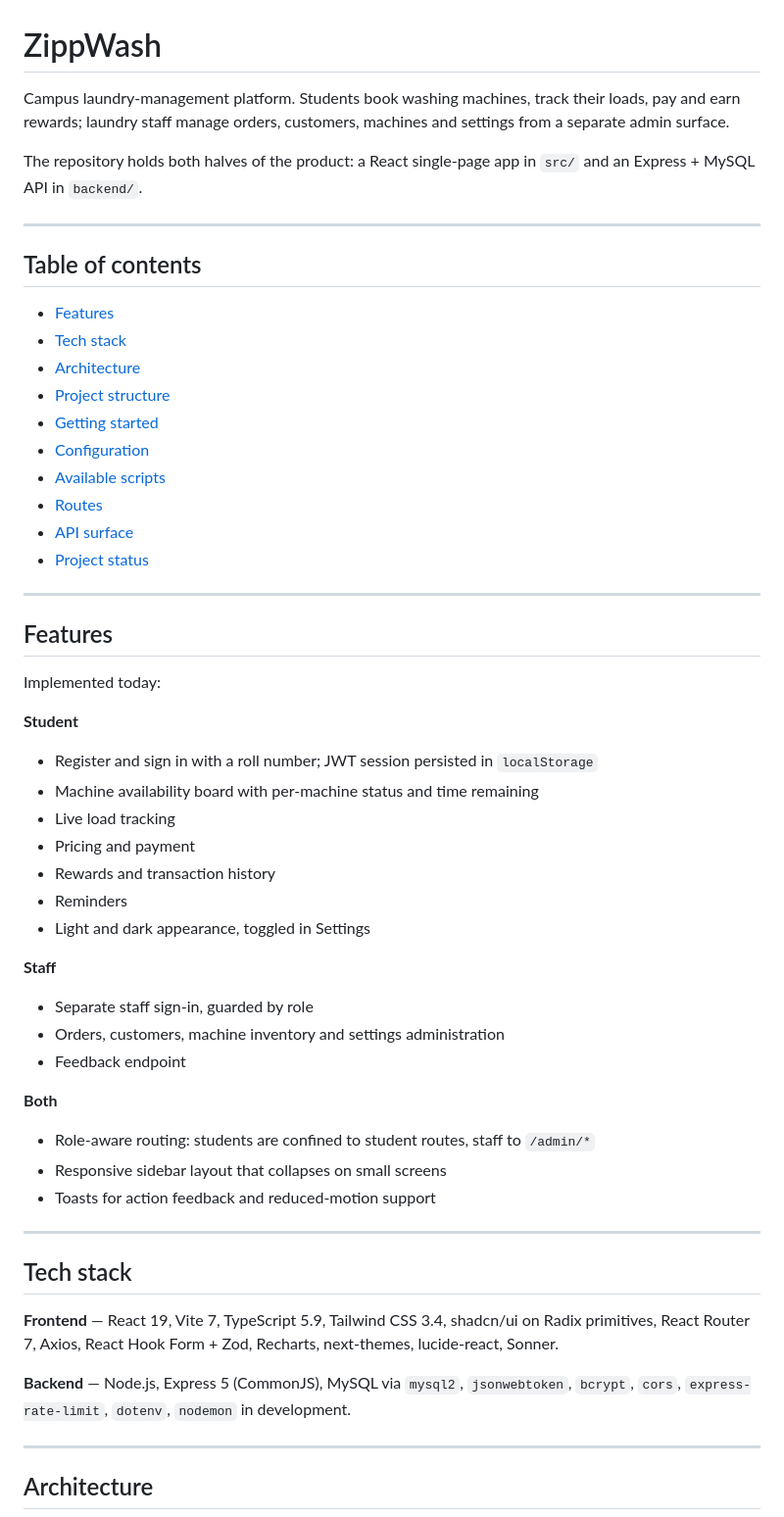
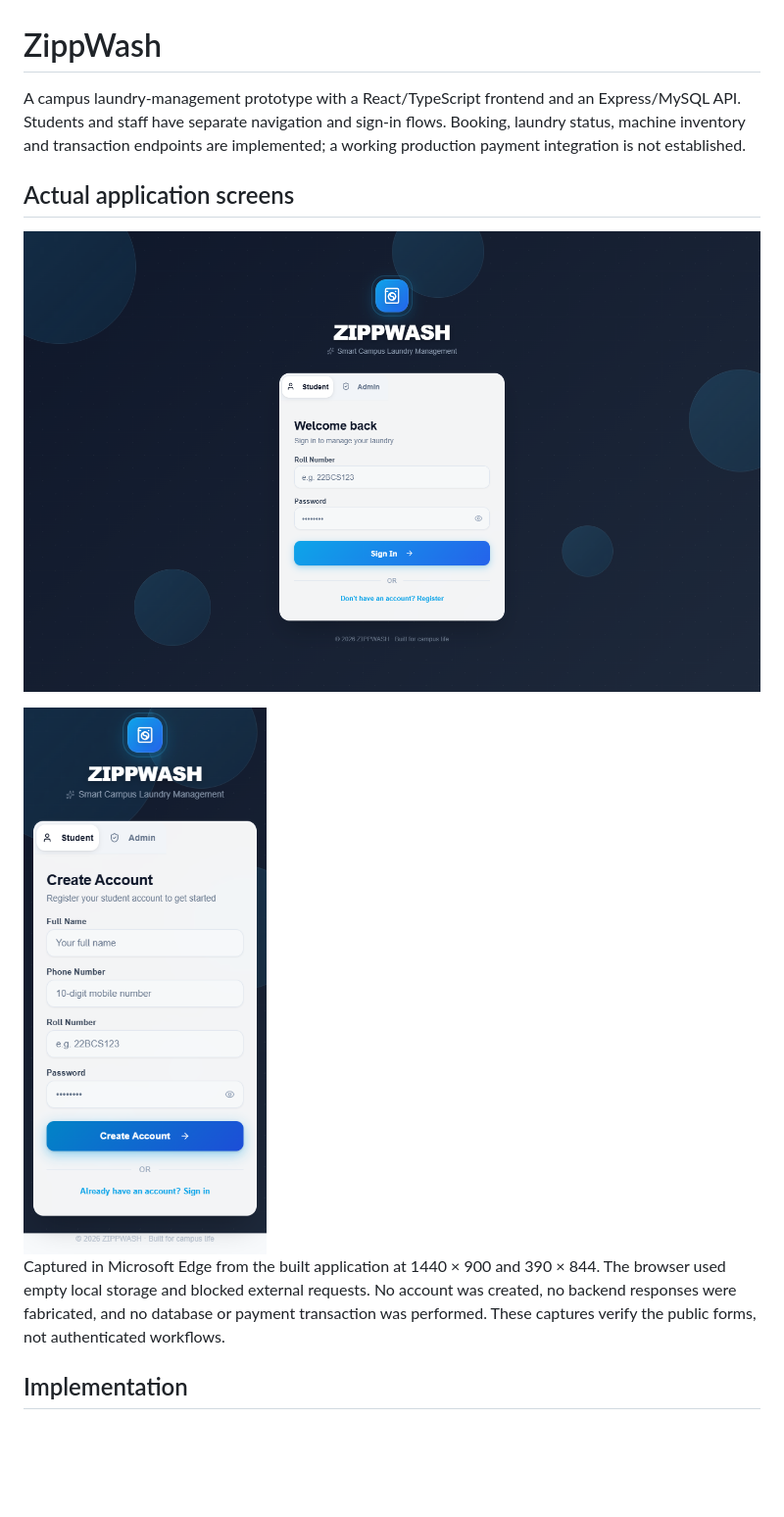
Before and after one commit to ik123a/Zipwash, a Markdown page: README.md, the part around one of its changes. Shown at 98% size. Rendered like a GitHub page; pictures changed too: docs/images/student-registration-mobile.png (added), docs/images/student-sign-in-desktop.png (added); blank space fills up the shorter version.

````diff
--- a/README.md
+++ b/README.md
@@ -1,63 +1,16 @@
 # ZippWash
 
-Campus laundry-management platform. Students book washing machines, track their loads, pay and earn rewards; laundry staff manage orders, customers, machines and settings from a separate admin surface.
+A campus laundry-management prototype with a React/TypeScript frontend and an Express/MySQL API. Students and staff have separate navigation and sign-in flows. Booking, laundry status, machine inventory and transaction endpoints are implemented; a working production payment integration is not established.
 
-The repository holds both halves of the product: a React single-page app in `src/` and an Express + MySQL API in `backend/`.
+## Actual application screens
 
----
+![Desktop student sign-in from the local production build](docs/images/student-sign-in-desktop.png)
 
-## Table of contents
+<img src="docs/images/student-registration-mobile.png" width="300" alt="Mobile student registration form from the actual local production build">
 
-- [Features](#features)
-- [Tech stack](#tech-stack)
-- [Architecture](#architecture)
-- [Project structure](#project-structure)
-- [Getting started](#getting-started)
-- [Configuration](#configuration)
-- [Available scripts](#available-scripts)
-- [Routes](#routes)
-- [API surface](#api-surface)
-- [Project status](#project-status)
+Captured in Microsoft Edge from the built application at 1440 × 900 and 390 × 844. The browser used empty local storage and blocked external requests. No account was created, no backend responses were fabricated, and no database or payment transaction was performed. These captures verify the public forms, not authenticated workflows.
 
----
-
-## Features
-
-Implemented today:
-
-**Student**
-
-- Register and sign in with a roll number; JWT session persisted in `localStorage`
-- Machine availability board with per-machine status and time remaining
-- Live load tracking
-- Pricing and payment
-- Rewards and transaction history
-- Reminders
-- Light and dark appearance, toggled in Settings
-
-**Staff**
-
-- Separate staff sign-in, guarded by role
-- Orders, customers, machine inventory and settings administration
-- Feedback endpoint
-
-**Both**
-
-- Role-aware routing: students are confined to student routes, staff to `/admin/*`
-- Responsive sidebar layout that collapses on small screens
-- Toasts for action feedback and reduced-motion support
-
----
-
-## Tech stack
-
-**Frontend** — React 19, Vite 7, TypeScript 5.9, Tailwind CSS 3.4, shadcn/ui on Radix primitives, React Router 7, Axios, React Hook Form + Zod, Recharts, next-themes, lucide-react, Sonner.
-
-**Backend** — Node.js, Express 5 (CommonJS), MySQL via `mysql2`, `jsonwebtoken`, `bcrypt`, `cors`, `express-rate-limit`, `dotenv`, `nodemon` in development.
-
----
-
-## Architecture
+## Implementation
 
 ```mermaid
 flowchart LR
````
Also changed, not shown: other parts of README.md (+57 -173 lines), 3 other files.
